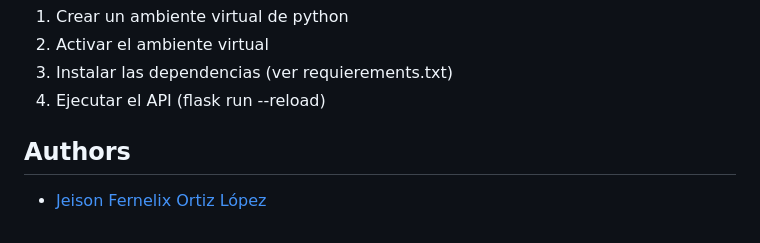
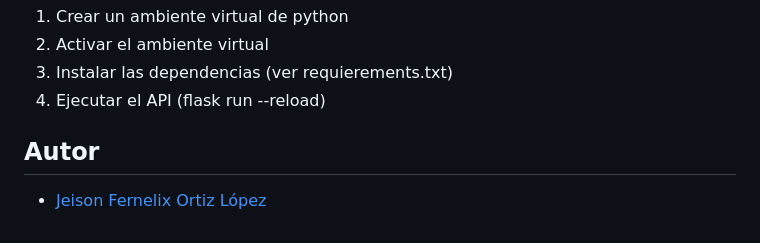
Before and after one commit to ortizjeison/tusdatos_prueba_tecnica, a Markdown page: README.md, the part around the change. Drawn GitHub-style.

```diff
--- a/README.md
+++ b/README.md
@@ -58,6 +58,6 @@ Para la vista se desarrolló el endpoint /verResultados, el cual recibe un docum
 3. Instalar las dependencias (ver requierements.txt)
 4. Ejecutar el API (flask run --reload)
 
-## Authors
+## Autor
 
 - [Jeison Fernelix Ortiz López](https://github.com/ortizjeison)
```
